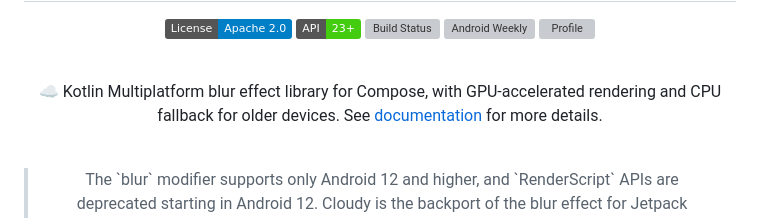
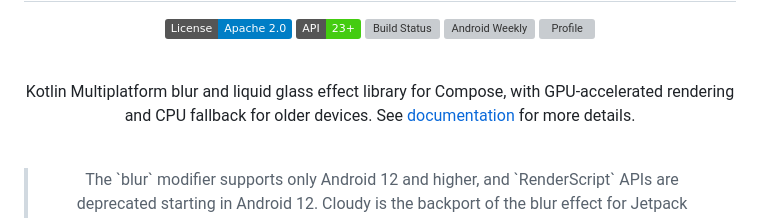
Before and after one commit to skydoves/Cloudy, a Markdown page: README.md, the part around the change. Rendered like a GitHub page; badges without logos; grey boxes are pictures that could not be loaded.

```diff
--- a/README.md
+++ b/README.md
@@ -14,7 +14,7 @@
 </p><br>
 
 <p align="center">
-☁️ Kotlin Multiplatform blur effect library for Compose, with GPU-accelerated rendering and CPU fallback for older devices. See <a href="https://skydoves.github.io/Cloudy/">documentation</a> for more details.
+Kotlin Multiplatform blur and liquid glass effect library for Compose, with GPU-accelerated rendering and CPU fallback for older devices. See <a href="https://skydoves.github.io/Cloudy/">documentation</a> for more details.
 </p><br>
 
 > <p align="center">The `blur` modifier supports only Android 12 and higher, and `RenderScript` APIs are deprecated starting in Android 12.
```
